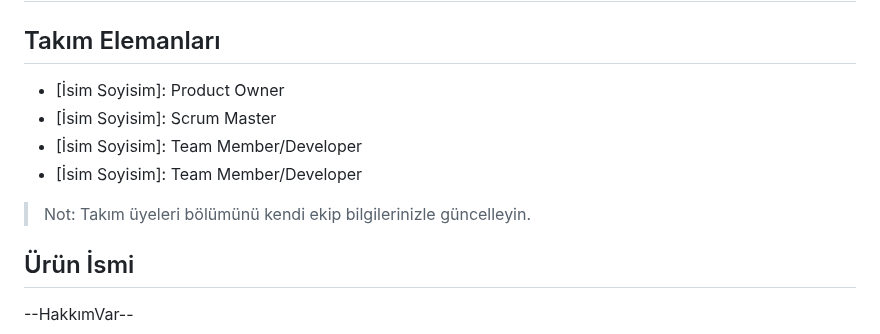
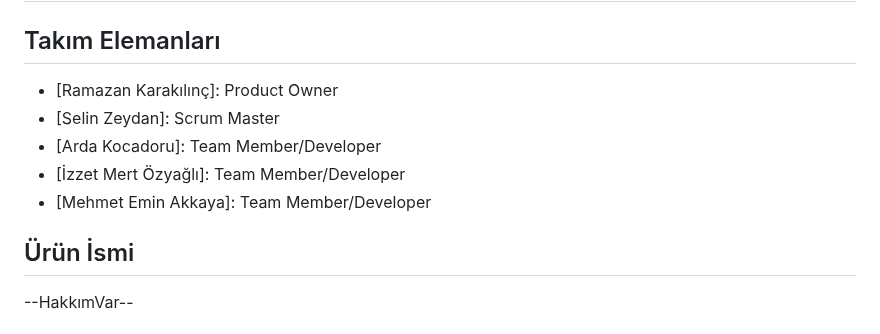
Before and after one commit to ramazankrklnc/YZTA_Bootcamp_310, a Markdown page: README.md, the part around the change. Rendered like a GitHub page.

Commit message:
Revise team members section in README
Updated team members' names in the README file.

```diff
--- a/README.md
+++ b/README.md
@@ -6,12 +6,11 @@ HakkımVar Takımı
 
 ## Takım Elemanları
 
-- [İsim Soyisim]: Product Owner
-- [İsim Soyisim]: Scrum Master
-- [İsim Soyisim]: Team Member/Developer
-- [İsim Soyisim]: Team Member/Developer
-
-> Not: Takım üyeleri bölümünü kendi ekip bilgilerinizle güncelleyin.
+- [Ramazan Karakılınç]: Product Owner
+- [Selin Zeydan]: Scrum Master
+- [Arda Kocadoru]: Team Member/Developer
+- [İzzet Mert Özyağlı]: Team Member/Developer
+- [Mehmet Emin Akkaya]: Team Member/Developer
 
 ## Ürün İsmi
 
```
